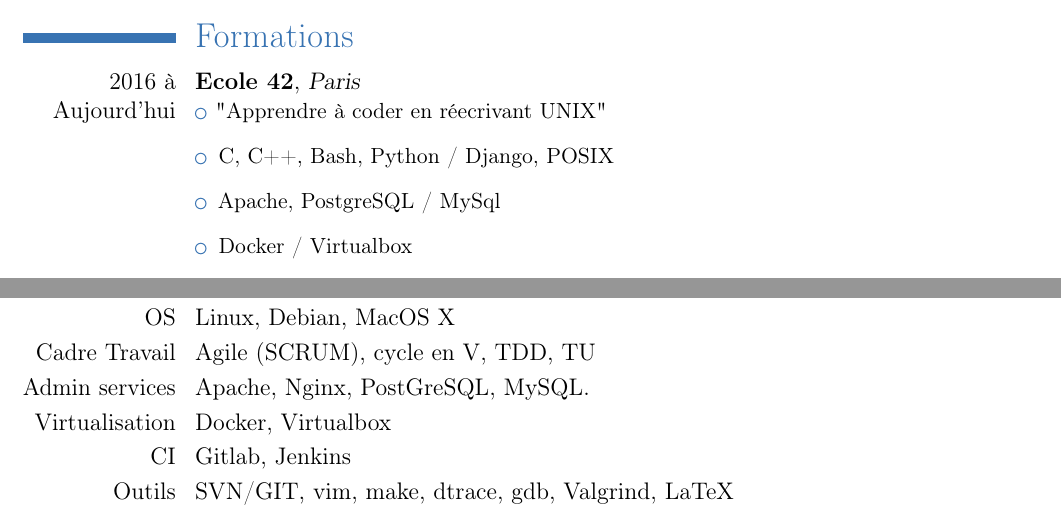
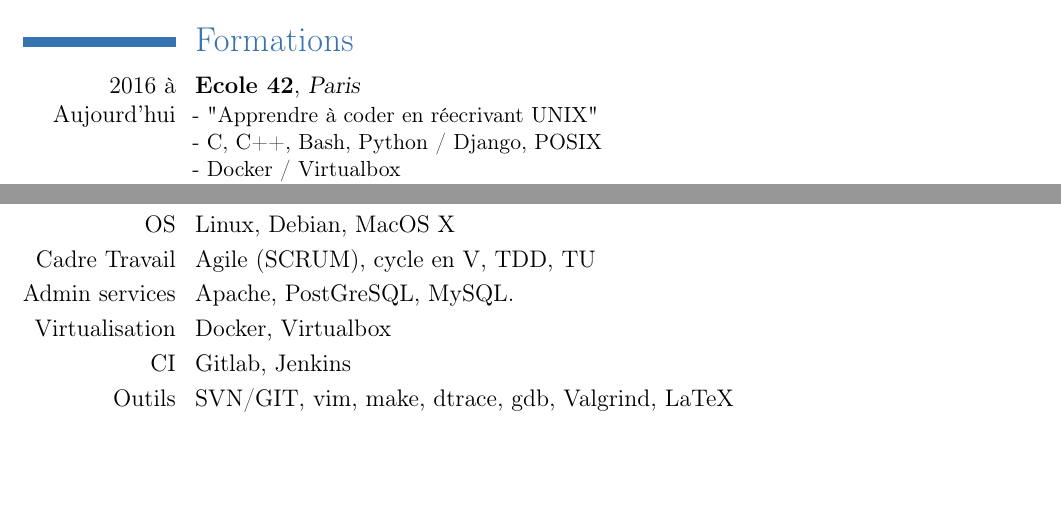
Before and after one commit to bennychoubros/CV, a LaTeX CV (main.tex): two parts of the page, joined at a grey line, cut so that both start at the same text, the shorter picture padded with empty space. Compiled offline with pdfLaTeX.

Commit message:
Modification formations 42 : gain de place

```diff
--- a/main.tex
+++ b/main.tex
@@ -36,13 +36,13 @@
 % My Template :
 % \cventry{year--year}{Institution}{City}{Country (if needed)}{}{Description}  % arguments 3 to 6 can be left empty
 \cventry{2016 à Aujourd'hui}{Ecole 42}{Paris}{}{}{%
-\begin{itemize}%
-\item "Apprendre à coder en réecrivant UNIX"
-\item C, C++, Bash, Python / Django, POSIX
-\item Apache, PostgreSQL / MySql
-\item Docker / Virtualbox
-\item Notion réseau / Firewall / Sécurité
-\end{itemize}}
+%\begin{itemize}%
+%\item
+- "Apprendre à coder en réecrivant UNIX"\newline{}%
+- C, C++, Bash, Python / Django, POSIX\newline{}%
+- Docker / Virtualbox\newline{}%
+- Notion réseau / Firewall / Sécurité}
+%\end{itemize}}
 \cventry{2009 - 2015}{E.I.Purpan}{Toulouse}{}{}{Spécialité en Management de la Distribution des Produits alimentaire}
 \cventry{2013}{Purdue University}{Indiana}{USA}{}{Semestre d’études en Collège d’Agriculture}
 \section{Certifications}
@@ -55,7 +55,7 @@
 Opérationnel en C++, Python / Django, Shell Script (Bash), HTML, CSS.}
 \cvitem{OS}{Linux, Debian, MacOS X}
 \cvitem{Cadre Travail}{Agile (SCRUM), cycle en V, TDD, TU}
-\cvitem{{Admin services}}{Apache, Nginx, PostGreSQL,  MySQL.}
+\cvitem{{Admin services}}{Apache, PostGreSQL,  MySQL.}
 \cvitem{Virtualisation}{Docker, Virtualbox}
 \cvitem{CI}{Gitlab, Jenkins}
 \cvitem{Outils}{SVN/GIT, vim, make, dtrace, gdb, Valgrind, LaTeX}
```
